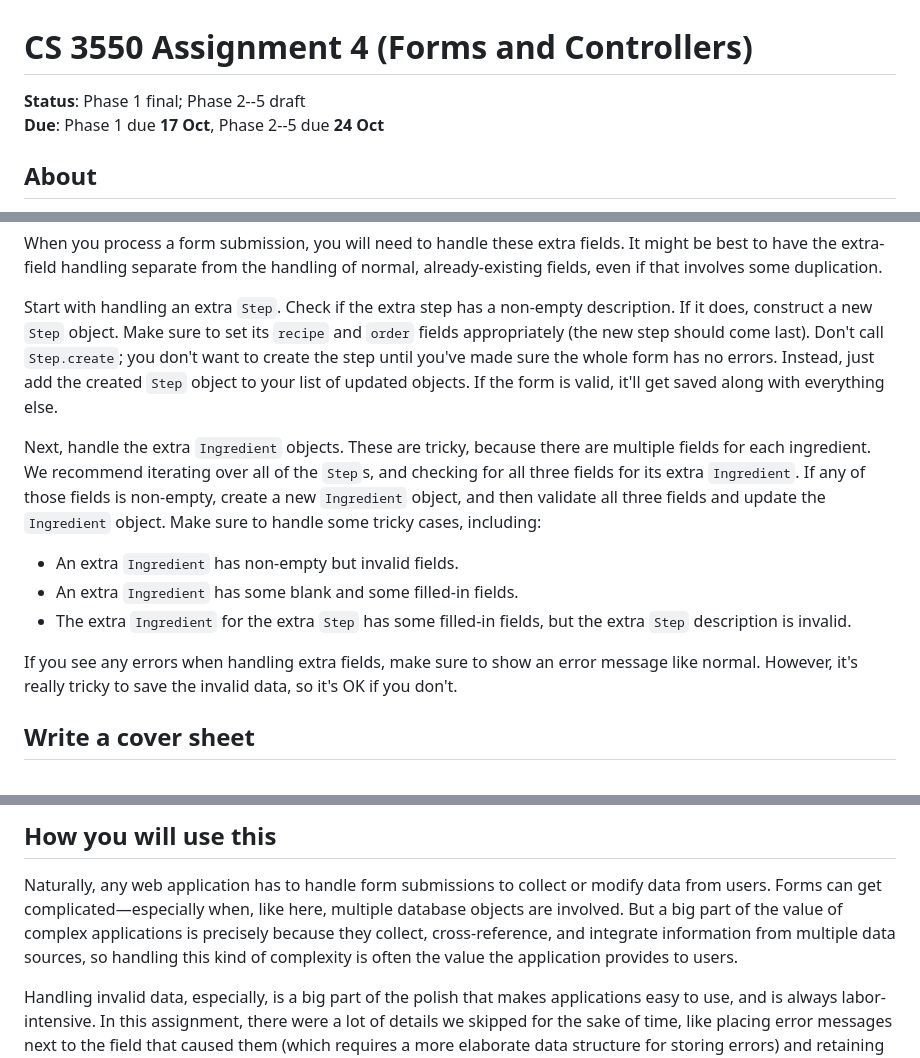
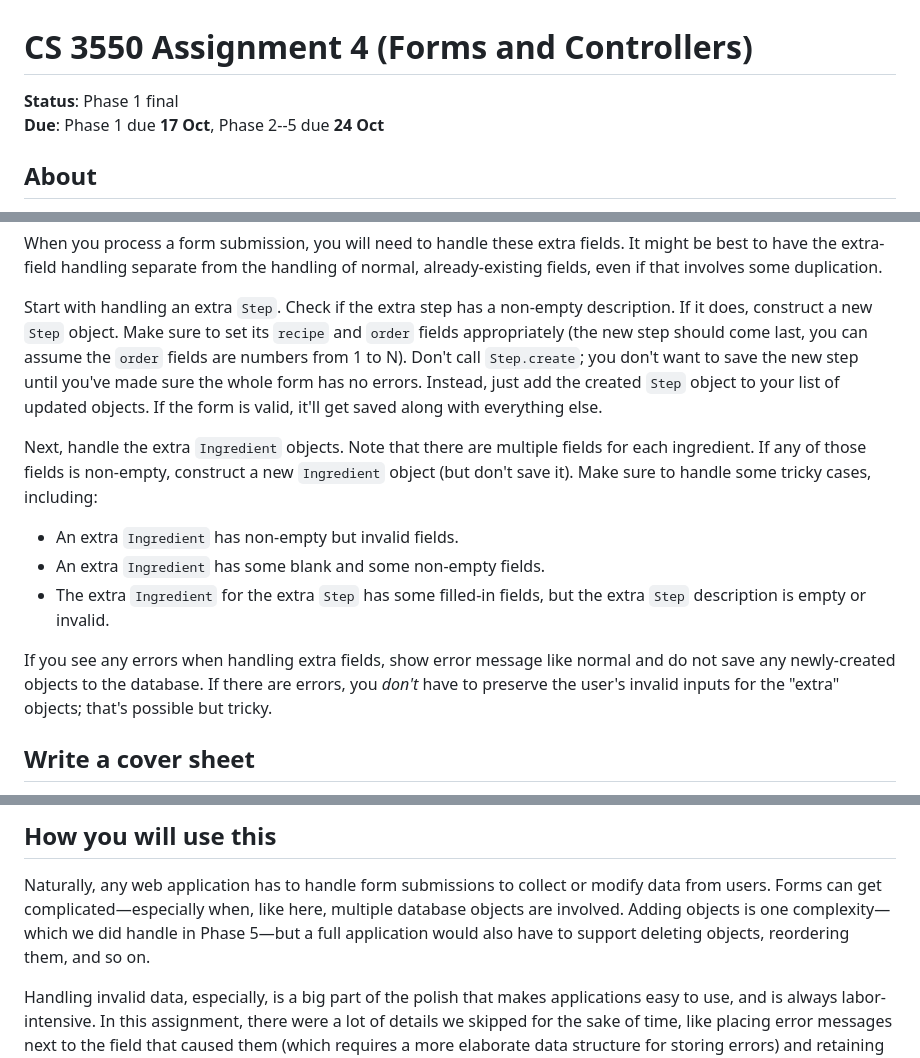
Before and after one commit to utah-cs3550-fa25/assignments, a Markdown page: hw4.md, 3 parts joined by grey strips. GitHub-like rendering.

```diff
--- a/hw4.md
+++ b/hw4.md
@@ -1,7 +1,7 @@
 CS 3550 Assignment 4 (Forms and Controllers)
 ============================================
 
-**Status**: Phase 1 final; Phase 2--5 draft \
+**Status**: Phase 1 final \
 **Due**: Phase 1 due **17 Oct**, Phase 2--5 due **24 Oct**
 
 About
@@ -241,27 +231,26 @@ that involves some duplication.
 Start with handling an extra `Step`. Check if the extra step has a
 non-empty description. If it does, construct a new `Step` object. Make
 sure to set its `recipe` and `order` fields appropriately (the new
-step should come last). Don't call `Step.create`; you don't want to
-create the step until you've made sure the whole form has no errors.
-Instead, just add the created `Step` object to your list of updated
-objects. If the form is valid, it'll get saved along with everything
-else.
+step should come last, you can assume the `order` fields are numbers
+from 1 to N). Don't call `Step.create`; you don't want to save the new
+step until you've made sure the whole form has no errors. Instead,
+just add the created `Step` object to your list of updated objects. If
+the form is valid, it'll get saved along with everything else.
 
-Next, handle the extra `Ingredient` objects. These are tricky, because
-there are multiple fields for each ingredient. We recommend iterating
-over all of the `Step`s, and checking for all three fields for its
-extra `Ingredient`. If any of those fields is non-empty, create a new
-`Ingredient` object, and then validate all three fields and update the
-`Ingredient` object. Make sure to handle some tricky cases, including:
+Next, handle the extra `Ingredient` objects. Note that there are
+multiple fields for each ingredient. If any of those fields is
+non-empty, construct a new `Ingredient` object (but don't save it).
+Make sure to handle some tricky cases, including:
 
 - An extra `Ingredient` has non-empty but invalid fields.
-- An extra `Ingredient` has some blank and some filled-in fields.
+- An extra `Ingredient` has some blank and some non-empty fields.
 - The extra `Ingredient` for the extra `Step` has some filled-in
-  fields, but the extra `Step` description is invalid.
+  fields, but the extra `Step` description is empty or invalid.
 
-If you see any errors when handling extra fields, make sure to show an
-error message like normal. However, it's really tricky to save the
-invalid data, so it's OK if you don't.
+If you see any errors when handling extra fields, show error message
+like normal and do not save any newly-created objects to the database.
+If there are errors, you *don't* have to preserve the user's invalid
+inputs for the "extra" objects; that's possible but tricky.
 
 
 
@@ -336,10 +325,9 @@ How you will use this
 Naturally, any web application has to handle form submissions to
 collect or modify data from users. Forms can get
 complicated—especially when, like here, multiple database objects are
-involved. But a big part of the value of complex applications is
-precisely because they collect, cross-reference, and integrate
-information from multiple data sources, so handling this kind of
-complexity is often the value the application provides to users.
+involved. Adding objects is one complexity—which we did handle in
+Phase 5—but a full application would also have to support deleting
+objects, reordering them, and so on.
 
 Handling invalid data, especially, is a big part of the polish that
 makes applications easy to use, and is always labor-intensive. In this
```
Also changed, not shown: other parts of hw4.md (+87 -97 lines), hw4/edit-hdr.png (added), hw4/recipe-hdr.png (added), 2 other files.
